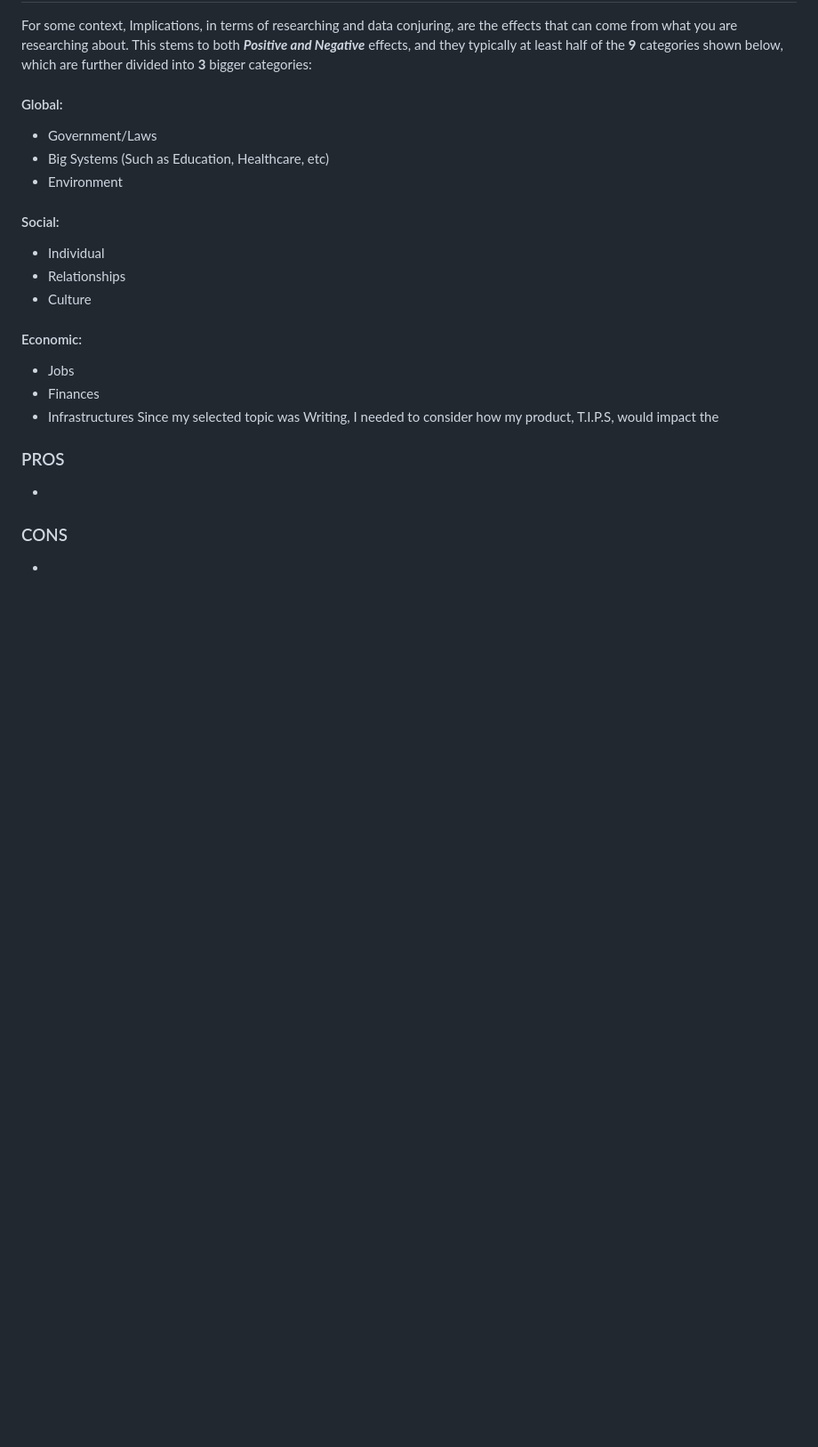
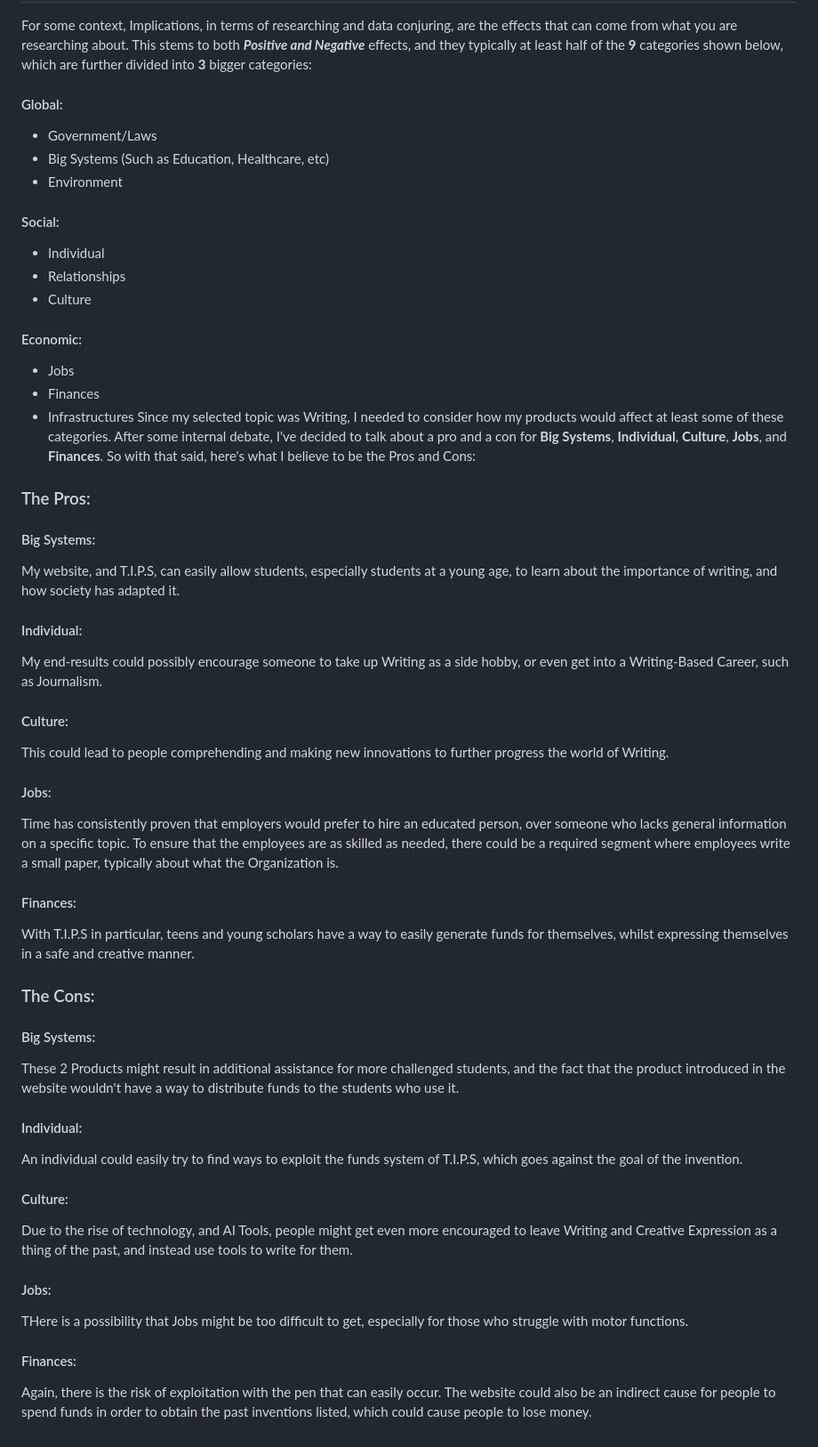
Before and after one commit to briannap6399/sep10-freedom-project, a Markdown page: README.md, the part around one of its changes. Shown at 89% size. Drawn GitHub-style; blank space fills up the shorter version.

```diff
--- a/README.md
+++ b/README.md
@@ -43,8 +43,26 @@ For some context, Implications, in terms of researching and data conjuring, are
 * Jobs
 * Finances
 * Infrastructures
-Since my selected topic was Writing, I needed to consider how my product, T.I.P.S, would impact the
-### PROS
-*
-### CONS
-*
+Since my selected topic was Writing, I needed to consider how my products would affect at least some of these categories. After some internal debate, I've decided to talk about a pro and a con for **Big Systems**, **Individual**, **Culture**, **Jobs**, and **Finances**. So with that said, here's what I believe to be the Pros and Cons:
+### The Pros:
+#### Big Systems:
+My website, and T.I.P.S, can easily allow students, especially students at a young age, to learn about the importance of writing, and how society has adapted it.
+#### Individual:
+My end-results could possibly encourage someone to take up Writing as a side hobby, or even get into a Writing-Based Career, such as Journalism.
+#### Culture:
+This could lead to people comprehending and making new innovations to further progress the world of Writing.
+#### Jobs:
+Time has consistently proven that employers would prefer to hire an educated person, over someone who lacks general information on a specific topic. To ensure that the employees are as skilled as needed, there could be a required segment where employees write a small paper, typically about what the Organization is.
+#### Finances:
+With T.I.P.S in particular, teens and young scholars have a way to easily generate funds for themselves, whilst expressing themselves in a safe and creative manner.
+### The Cons:
+#### Big Systems:
+These 2 Products might result in additional assistance for more challenged students, and the fact that the product introduced in the website wouldn't have a way to distribute funds to the students who use it.
+#### Individual:
+An individual could easily try to find ways to exploit the funds system of T.I.P.S, which goes against the goal of the invention.
+#### Culture:
+Due to the rise of technology, and AI Tools, people might get even more encouraged to leave Writing and Creative Expression as a thing of the past, and instead use tools to write for them.
+#### Jobs:
+THere is a possibility that Jobs might be too difficult to get, especially for those who struggle with motor functions.
+#### Finances:
+Again, there is the risk of exploitation with the pen that can easily occur. The website could also be an indirect cause for people to spend funds in order to obtain the past inventions listed, which could cause people to lose money.
```
Also changed, not shown: other parts of README.md (+2 -2 lines).
